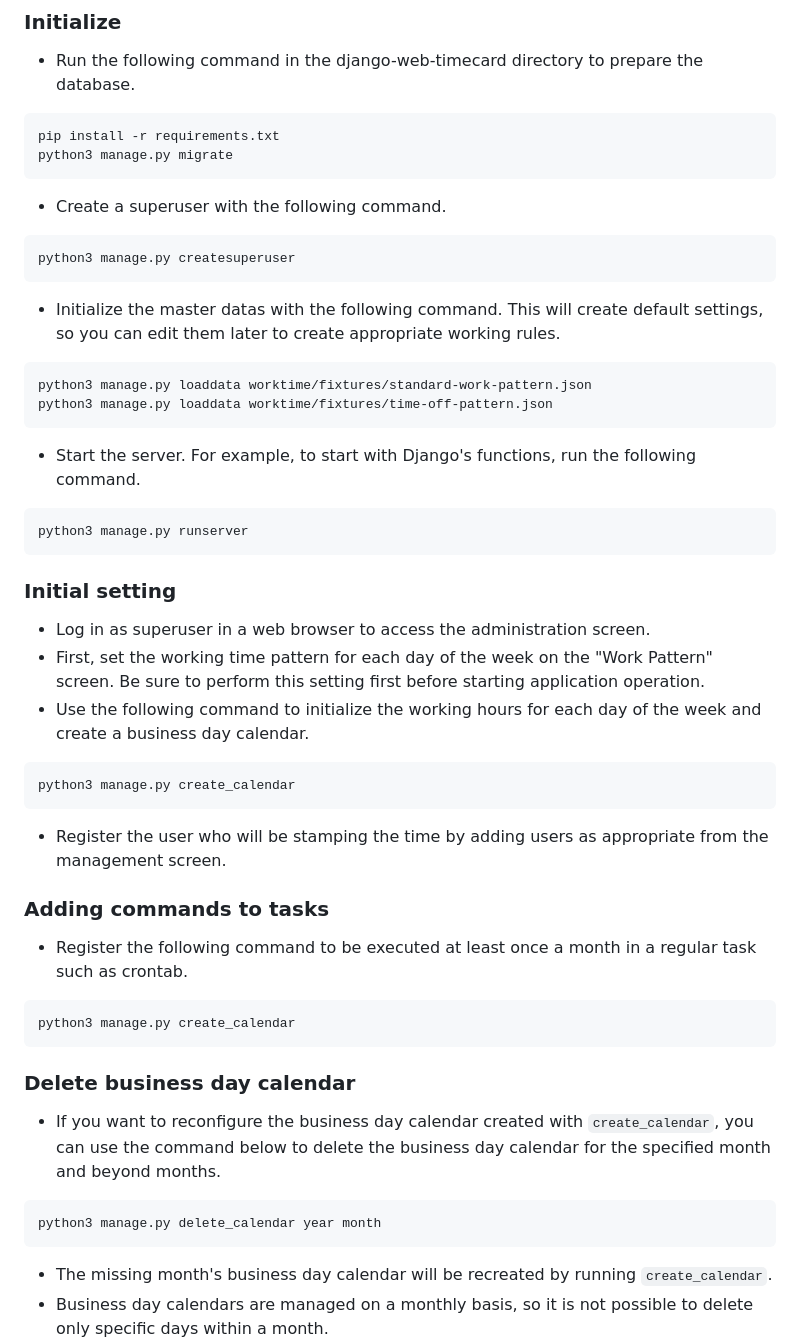
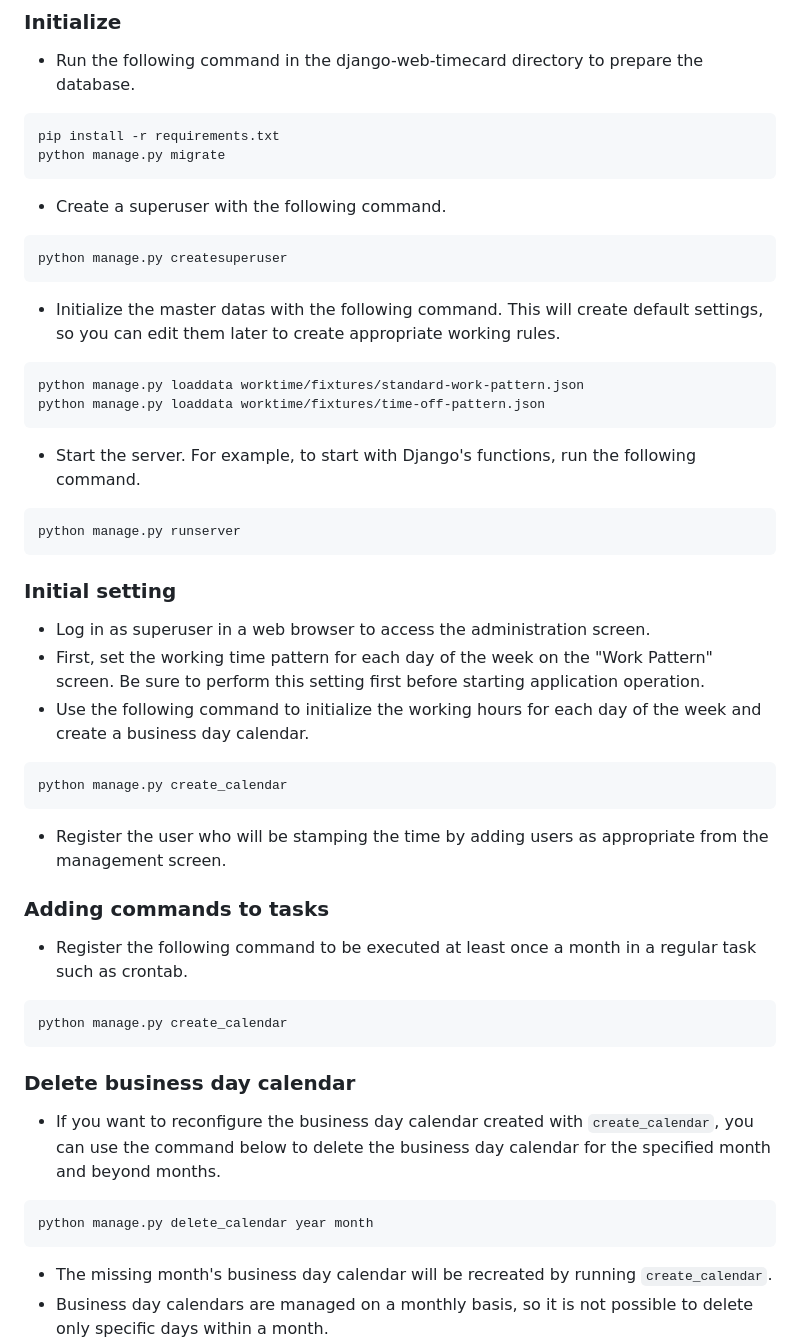
Before and after one commit to cottonspace/django-web-timecard, a Markdown page: README.md, the part around the change. Rendered like a GitHub page.

````diff
--- a/README.md
+++ b/README.md
@@ -49,20 +49,20 @@ User can clock in and clock out from a smartphone or PC. Manager check users tim
 - Run the following command in the django-web-timecard directory to prepare the database.
 ```
 pip install -r requirements.txt
-python3 manage.py migrate
+python manage.py migrate
 ```
 - Create a superuser with the following command.
 ```
-python3 manage.py createsuperuser
+python manage.py createsuperuser
 ```
 - Initialize the master datas with the following command. This will create default settings, so you can edit them later to create appropriate working rules.
 ```
-python3 manage.py loaddata worktime/fixtures/standard-work-pattern.json
-python3 manage.py loaddata worktime/fixtures/time-off-pattern.json
+python manage.py loaddata worktime/fixtures/standard-work-pattern.json
+python manage.py loaddata worktime/fixtures/time-off-pattern.json
 ```
 - Start the server. For example, to start with Django's functions, run the following command.
 ```
-python3 manage.py runserver
+python manage.py runserver
 ```
 
 ### Initial setting
@@ -70,20 +70,20 @@ python3 manage.py runserver
 - First, set the working time pattern for each day of the week on the "Work Pattern" screen. Be sure to perform this setting first before starting application operation.
 - Use the following command to initialize the working hours for each day of the week and create a business day calendar.
 ```
-python3 manage.py create_calendar
+python manage.py create_calendar
 ```
 - Register the user who will be stamping the time by adding users as appropriate from the management screen.
 
 ### Adding commands to tasks
 - Register the following command to be executed at least once a month in a regular task such as crontab.
 ```
-python3 manage.py create_calendar
+python manage.py create_calendar
 ```
 
 ### Delete business day calendar
 - If you want to reconfigure the business day calendar created with `create_calendar`, you can use the command below to delete the business day calendar for the specified month and beyond months.
 ```
-python3 manage.py delete_calendar year month
+python manage.py delete_calendar year month
 ```
 - The missing month's business day calendar will be recreated by running `create_calendar`.
 - Business day calendars are managed on a monthly basis, so it is not possible to delete only specific days within a month.
````
